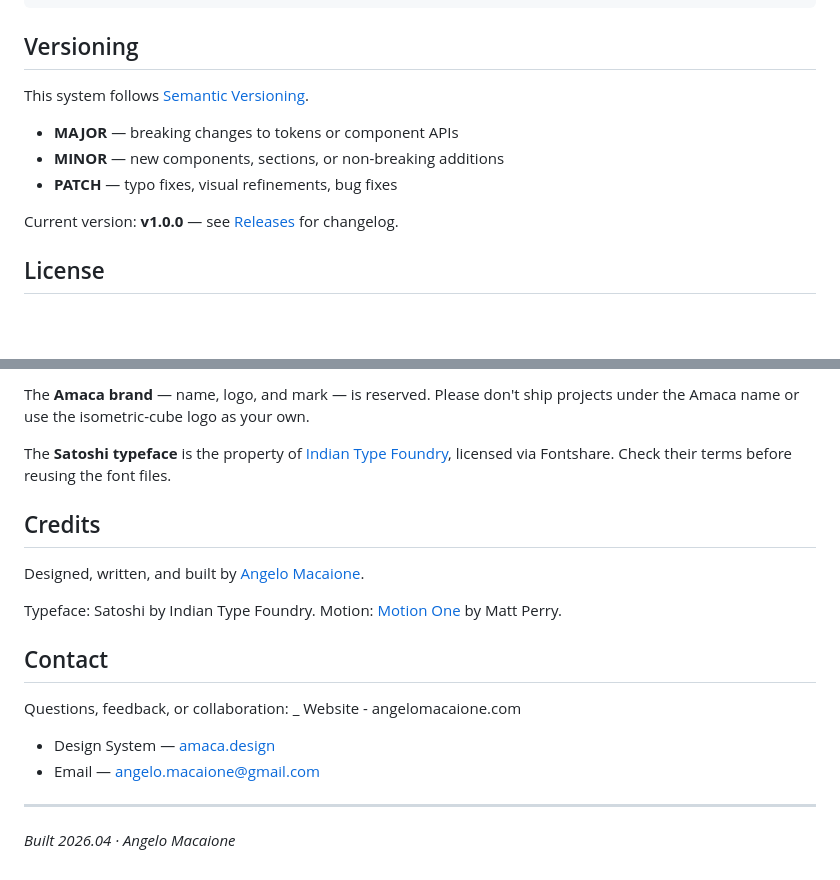
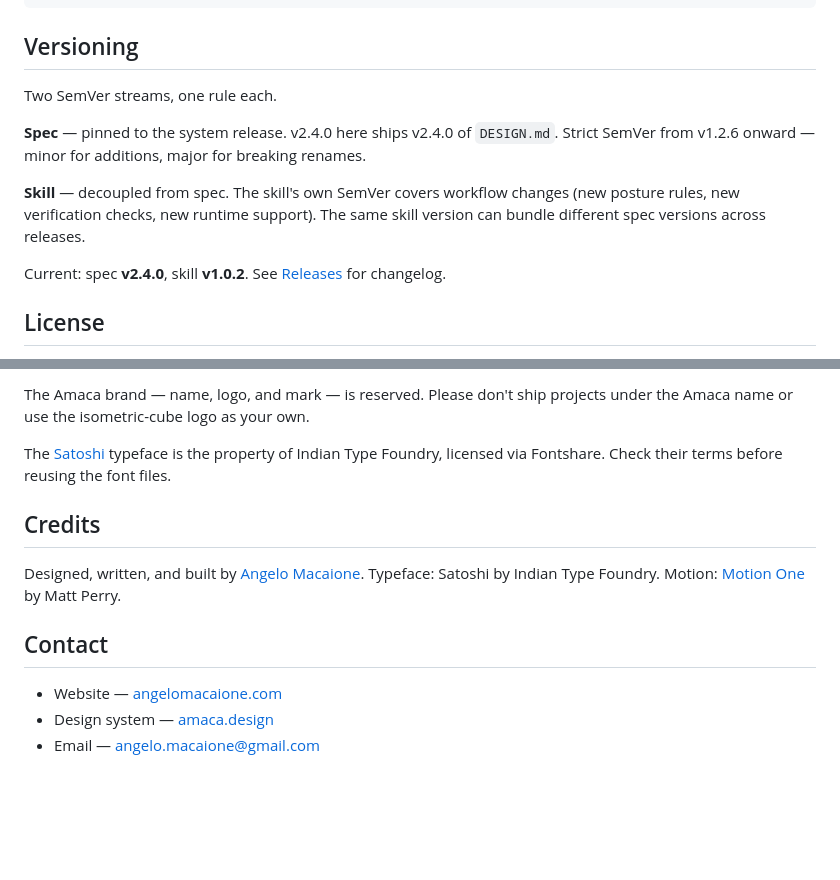
Before and after one commit to angelomacaione/amaca-design, a Markdown page: README.md, 2 parts joined by grey strips. Rendered like a GitHub page; blank space fills up the shorter version.

```diff
--- a/README.md
+++ b/README.md
@@ -72,13 +87,13 @@ python3 -m http.server 8000
 
 ## Versioning
 
-This system follows [Semantic Versioning](https://semver.org).
+Two SemVer streams, one rule each.
 
-- **MAJOR** — breaking changes to tokens or component APIs
-- **MINOR** — new components, sections, or non-breaking additions
-- **PATCH** — typo fixes, visual refinements, bug fixes
+**Spec** — pinned to the system release. v2.4.0 here ships v2.4.0 of `DESIGN.md`. Strict SemVer from v1.2.6 onward — minor for additions, major for breaking renames.
 
-Current version: **v1.0.0** — see [Releases](https://github.com/angelomacaione/amaca-design/releases) for changelog.
+**Skill** — decoupled from spec. The skill's own SemVer covers workflow changes (new posture rules, new verification checks, new runtime support). The same skill version can bundle different spec versions across releases.
+
+Current: spec **v2.4.0**, skill **v1.0.2**. See [Releases](https://github.com/angelomacaione/amaca-design/releases) for changelog.
 
 ## License
 
@@ -86,22 +101,15 @@ The **code** in this repository is released under the [MIT License](LICENSE). Us
 
-The **Amaca brand** — name, logo, and mark — is reserved. Please don't ship projects under the Amaca name or use the isometric-cube logo as your own.
+The Amaca brand — name, logo, and mark — is reserved. Please don't ship projects under the Amaca name or use the isometric-cube logo as your own.
 
-The **Satoshi typeface** is the property of [Indian Type Foundry](https://www.fontshare.com/fonts/satoshi), licensed via Fontshare. Check their terms before reusing the font files.
+The [Satoshi](https://www.fontshare.com/fonts/satoshi) typeface is the property of Indian Type Foundry, licensed via Fontshare. Check their terms before reusing the font files.
 
 ## Credits
 
-Designed, written, and built by [Angelo Macaione](https://amaca.design).
-
-Typeface: Satoshi by Indian Type Foundry.
-Motion: [Motion One](https://motion.dev) by Matt Perry.
+Designed, written, and built by [Angelo Macaione](https://amaca.design/).
+Typeface: Satoshi by Indian Type Foundry. Motion: [Motion One](https://motion.dev/) by Matt Perry.
 
 ## Contact
 
-Questions, feedback, or collaboration:
-_ Website - angelomacaione.com
-- Design System — [amaca.design](https://amaca.design)
-- Email — angelo.macaione@gmail.com
-
----
-
-_Built 2026.04 · Angelo Macaione_
+- Website — [angelomacaione.com](https://angelomacaione.com/)
+- Design system — [amaca.design](https://amaca.design/)
+- Email — [angelo.macaione@gmail.com](mailto:angelo.macaione@gmail.com)
```
Also changed, not shown: other parts of README.md (+32 -17 lines).
